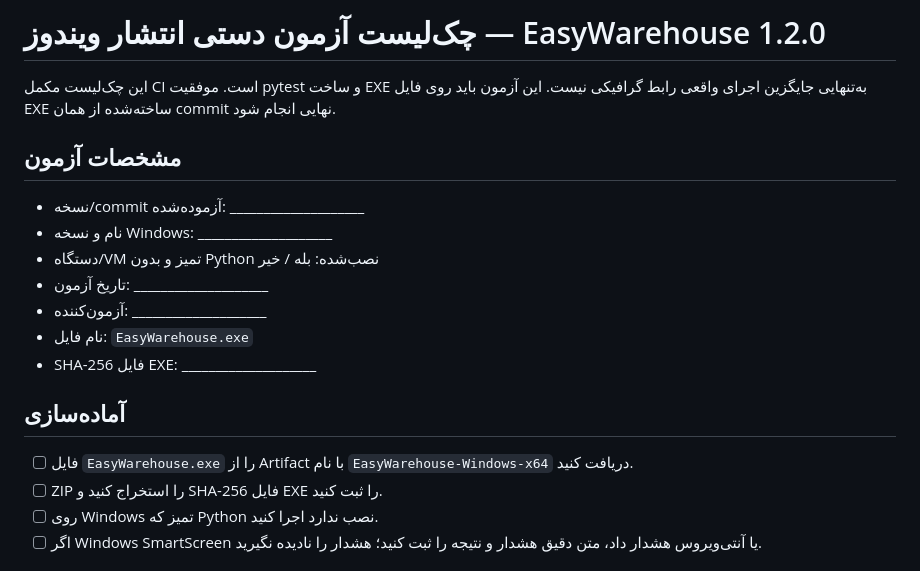
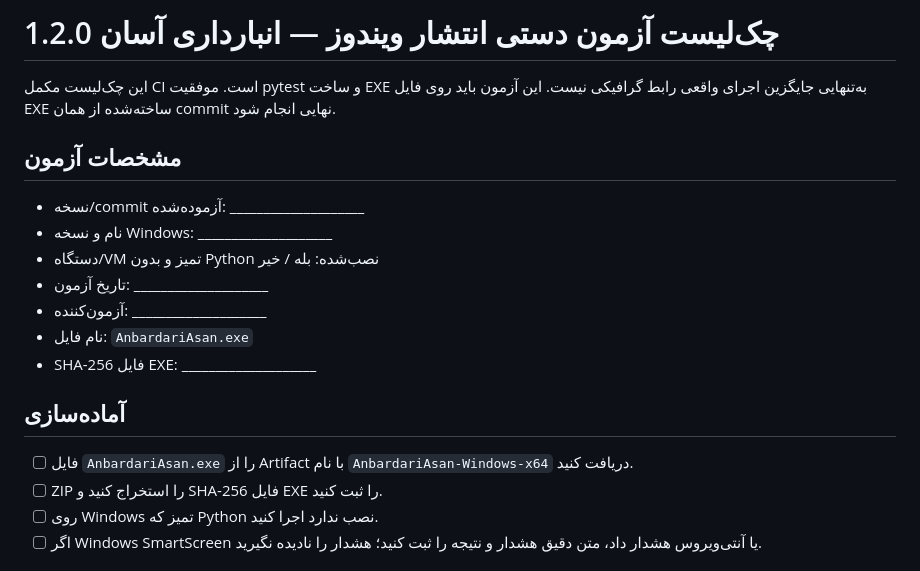
Before and after one commit to Tahmoures54/EasyWarehouse, a Markdown page: docs/WINDOWS_RELEASE_TEST.md, the part around the change. Rendered like a GitHub page.

Commit message:
brand: update user-facing name and release documentation

```diff
--- a/docs/WINDOWS_RELEASE_TEST.md
+++ b/docs/WINDOWS_RELEASE_TEST.md
@@ -1,4 +1,4 @@
-# چک‌لیست آزمون دستی انتشار ویندوز — EasyWarehouse 1.2.0
+# چک‌لیست آزمون دستی انتشار ویندوز — انبارداری آسان 1.2.0
 
 این چک‌لیست مکمل CI است. موفقیت pytest و ساخت EXE به‌تنهایی جایگزین اجرای واقعی رابط گرافیکی نیست. این آزمون باید روی فایل EXE ساخته‌شده از همان commit نهایی انجام شود.
 
@@ -9,12 +9,12 @@
 - دستگاه/VM تمیز و بدون Python نصب‌شده: بله / خیر
 - تاریخ آزمون: ____________________
 - آزمون‌کننده: ____________________
-- نام فایل: `EasyWarehouse.exe`
+- نام فایل: `AnbardariAsan.exe`
 - SHA-256 فایل EXE: ____________________
 
 ## آماده‌سازی
 
-- [ ] فایل `EasyWarehouse.exe` را از Artifact با نام `EasyWarehouse-Windows-x64` دریافت کنید.
+- [ ] فایل `AnbardariAsan.exe` را از Artifact با نام `AnbardariAsan-Windows-x64` دریافت کنید.
 - [ ] ZIP را استخراج کنید و SHA-256 فایل EXE را ثبت کنید.
 - [ ] روی Windows تمیز که Python نصب ندارد اجرا کنید.
 - [ ] اگر Windows SmartScreen یا آنتی‌ویروس هشدار داد، متن دقیق هشدار و نتیجه را ثبت کنید؛ هشدار را نادیده نگیرید.
```
